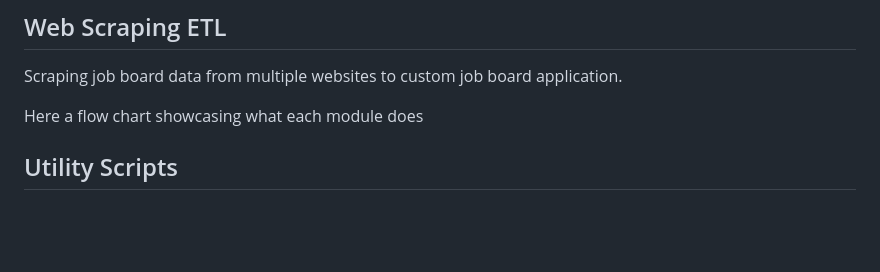
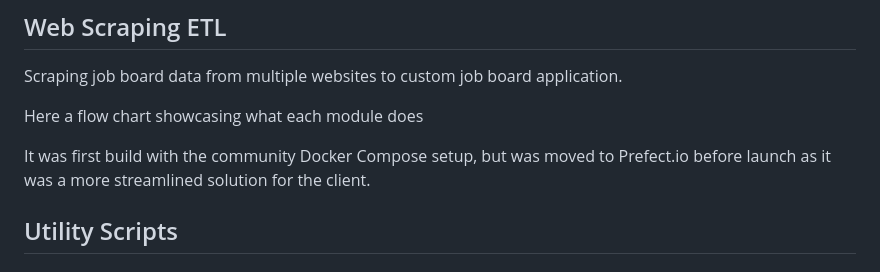
Before and after one commit to Saltiola7/Data-Analysis-Portfolio, a Markdown page: README.md, the part around the change. Rendered like a GitHub page; blank space fills up the shorter version.

Commit message:
3 Dec 2023, 19:01

```diff
--- a/README.md
+++ b/README.md
@@ -25,6 +25,8 @@ Welcome to my portfolio, which showcases a python & JavaScript web scraping ETL
 Scraping job board data from multiple websites to custom job board application.
 
 Here a flow chart showcasing what each module does
+
+It was first build with the community Docker Compose setup, but was moved to Prefect.io before launch as it was a more streamlined solution for the client.
 
 ## Utility Scripts
 ### FDA Compliancy Script
```
